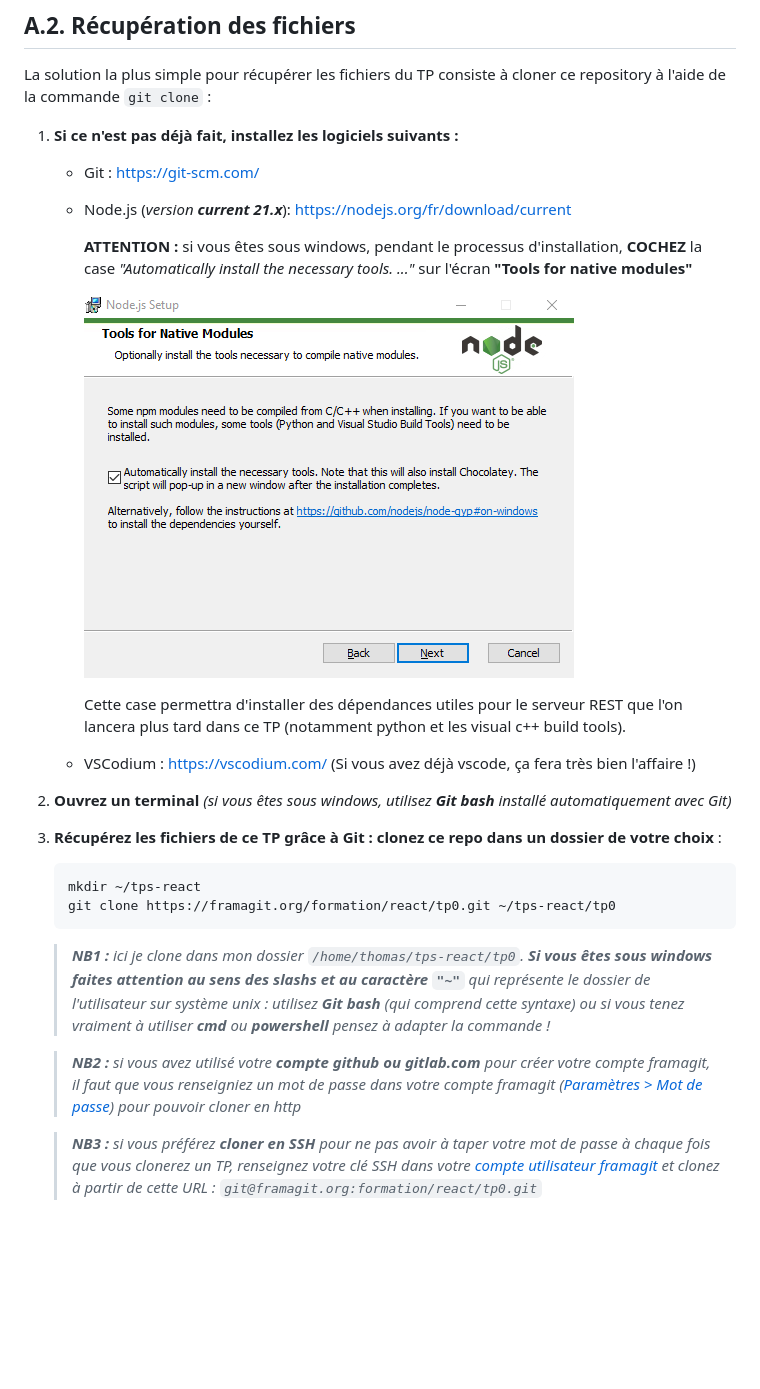
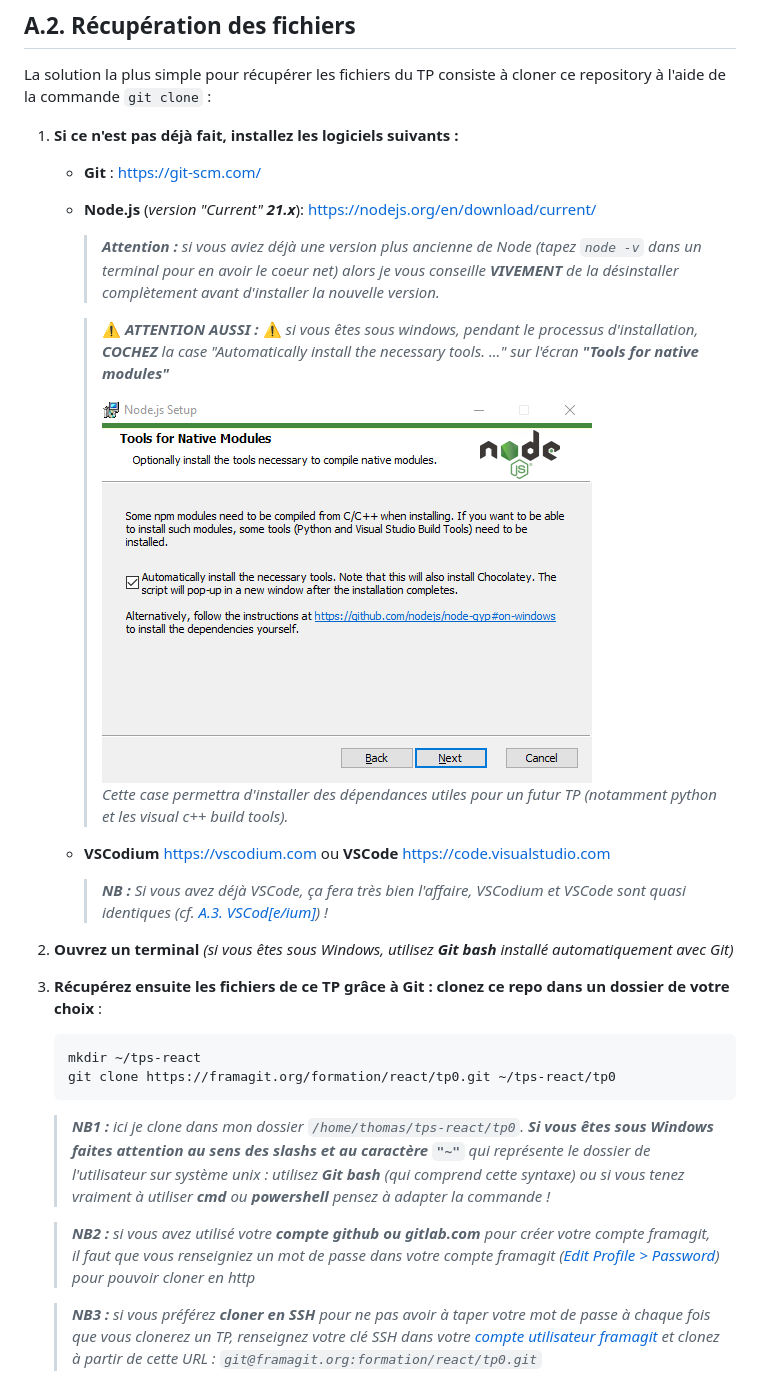
Before and after one commit to Ninhache/headache-for-my-teacher, a Markdown page: A-preparatifs.md, the part around one of its changes. Rendered like a GitHub page; blank space fills up the shorter version.

Commit message:
maj readme
- repris depuis tp1/cours (fusion tp0+tp1)

````diff
--- a/A-preparatifs.md
+++ b/A-preparatifs.md
@@ -22,27 +22,29 @@ _**Allons y !**_
 La solution la plus simple pour récupérer les fichiers du TP consiste à cloner ce repository à l'aide de la commande `git clone` :
 
 1. **Si ce n'est pas déjà fait, installez les logiciels suivants :**
-	- Git : https://git-scm.com/
-	- Node.js (_version **current 21.x**_): https://nodejs.org/fr/download/current
+	- **Git** : https://git-scm.com/
+	- **Node.js** (_version "Current" **21.x**_): https://nodejs.org/en/download/current/
+		> _**Attention :** si vous aviez déjà une version plus ancienne de Node (tapez `node -v` dans un terminal pour en avoir le coeur net) alors je vous conseille **VIVEMENT** de la désinstaller complètement avant d'installer la nouvelle version._
 
-		**ATTENTION :** si vous êtes sous windows, pendant le processus d'installation, **COCHEZ** la case _"Automatically install the necessary tools. ..."_ sur l'écran **"Tools for native modules"**
+		> ⚠️ _**ATTENTION AUSSI :**_ ⚠️ _si vous êtes sous windows, pendant le processus d'installation, **COCHEZ** la case _"Automatically install the necessary tools. ..."_ sur l'écran **"Tools for native modules"**_
+		>
+		> <img src="images/readme/node-install.png" >
+		>
+		> _Cette case permettra d'installer des dépendances utiles pour un futur TP (notamment python et les visual c++ build tools)._
 
-		<img src="images/readme/node-install.png" >
+	- **VSCodium** https://vscodium.com ou **VSCode** https://code.visualstudio.com
+		> _**NB :** Si vous avez déjà VSCode, ça fera très bien l'affaire, VSCodium et VSCode sont quasi identiques (_cf. [A.3. VSCod[e/ium]](#a3-vscodeium)_) !_
 
-		Cette case permettra d'installer des dépendances utiles pour le serveur REST que l'on lancera plus tard dans ce TP (notamment python et les visual c++ build tools).
+2. **Ouvrez un terminal** *(si vous êtes sous Windows, utilisez **Git bash** installé automatiquement avec Git)*
 
-	- VSCodium : https://vscodium.com/ (Si vous avez déjà vscode, ça fera très bien l'affaire !)
-
-2. **Ouvrez un terminal** *(si vous êtes sous windows, utilisez **Git bash** installé automatiquement avec Git)*
-
-3. **Récupérez les fichiers de ce TP grâce à Git : clonez ce repo dans un dossier de votre choix** :
+3. **Récupérez ensuite les fichiers de ce TP grâce à Git : clonez ce repo dans un dossier de votre choix** :
 	```bash
 	mkdir ~/tps-react
 	git clone https://framagit.org/formation/react/tp0.git ~/tps-react/tp0
 	```
-	> _**NB1 :** ici je clone dans mon dossier `/home/thomas/tps-react/tp0`. **Si vous êtes sous windows faites attention au sens des slashs et au caractère `"~"`** qui représente le dossier de l'utilisateur sur système unix : utilisez **Git bash** (qui comprend cette syntaxe) ou si vous tenez vraiment à utiliser **cmd** ou **powershell** pensez à adapter la commande !_
+	> _**NB1 :** ici je clone dans mon dossier `/home/thomas/tps-react/tp0`. **Si vous êtes sous Windows faites attention au sens des slashs et au caractère `"~"`** qui représente le dossier de l'utilisateur sur système unix : utilisez **Git bash** (qui comprend cette syntaxe) ou si vous tenez vraiment à utiliser **cmd** ou **powershell** pensez à adapter la commande !_
 
-	> _**NB2 :** si vous avez utilisé votre **compte github ou gitlab.com** pour créer votre compte framagit, il faut que vous renseigniez un mot de passe dans votre compte framagit ([Paramètres > Mot de passe](https://framagit.org/-/profile/password/edit)) pour pouvoir cloner en http_
+	> _**NB2 :** si vous avez utilisé votre **compte github ou gitlab.com** pour créer votre compte framagit, il faut que vous renseigniez un mot de passe dans votre compte framagit ([Edit Profile &gt; Password](https://framagit.org/-/profile/password/edit)) pour pouvoir cloner en http_
 
 	> _**NB3 :** si vous préférez **cloner en SSH** pour ne pas avoir à taper votre mot de passe à chaque fois que vous clonerez un TP, renseignez votre clé SSH dans votre [compte utilisateur framagit](https://framagit.org/-/profile/keys) et clonez à partir de cette URL : `git@framagit.org:formation/react/tp0.git`_
 
````
Also changed, not shown: other parts of A-preparatifs.md (+1 -1 lines), 1 other file.
